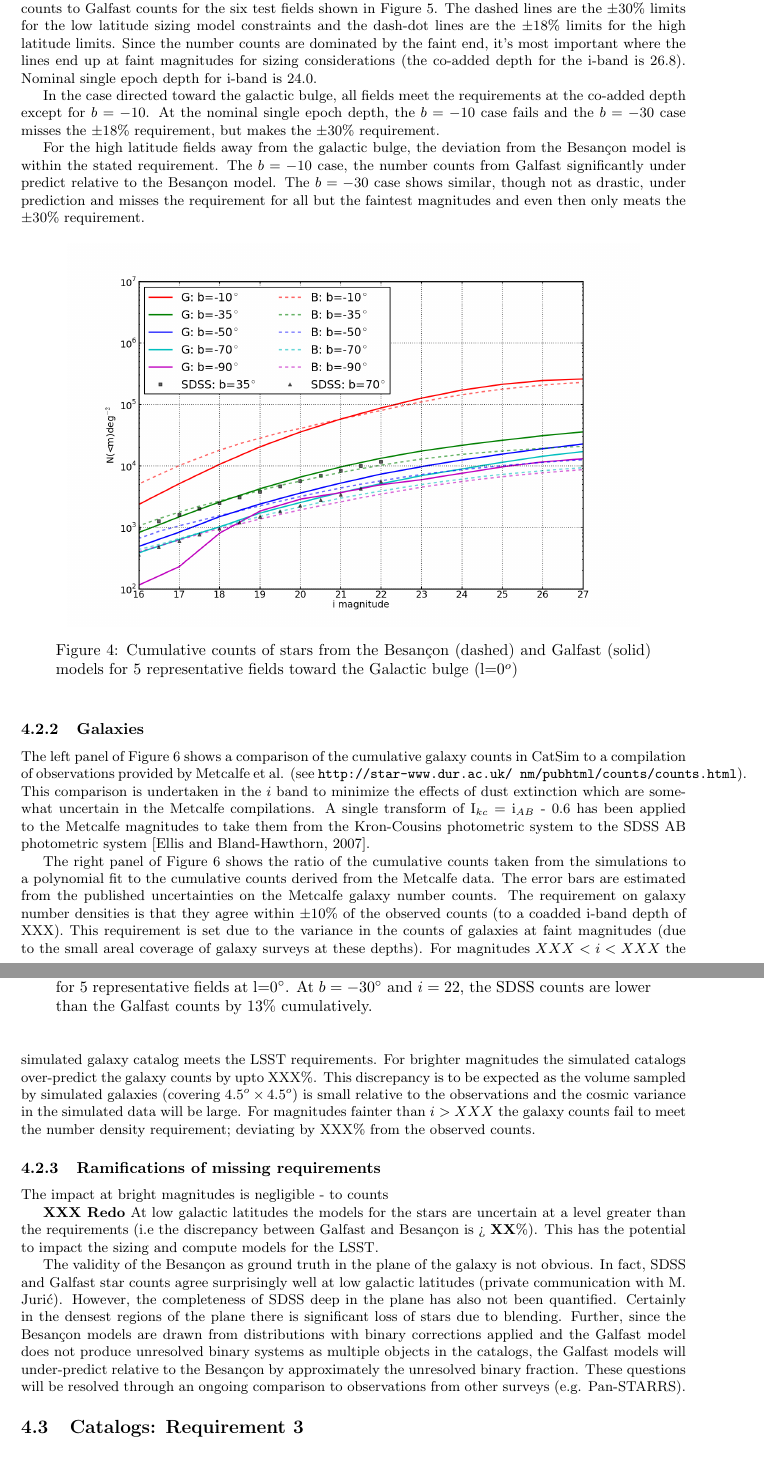
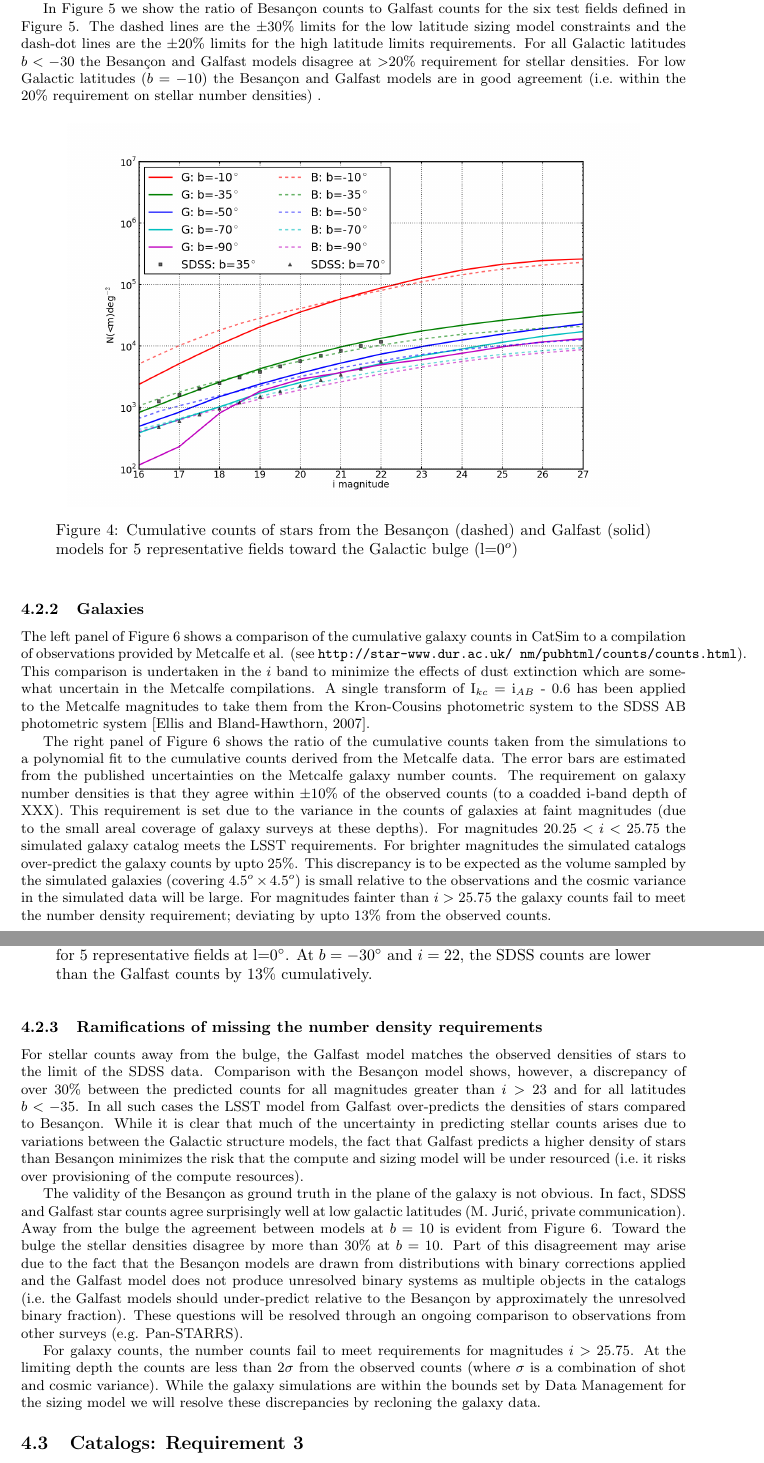
Before and after one commit to lsst-sims/sims_validation_documents, a LaTeX document (validation.tex): two parts of pages 10 and 11 of 26 before the commit and two parts of pages 10 and 11 of 25 after it, joined at a grey line, cut so that both start at the same text. Compiled offline with pdfLaTeX.

Commit message:
more edits again

```diff
--- a/validation.tex
+++ b/validation.tex
@@ -694,28 +695,29 @@ than they do with the Besan\c{c}on counts.
+latitudes there is insufficient observational data to constrain the
+Galfast of Besan\c{c}on models.
 
-We are interested in the fractional cumulative
-contribution.
-In Figure \ref{fig:sratio_90} we plot the ratio of
-Besan\c{c}on counts to Galfast counts for the six test fields shown in
-Figure \ref{fig:sratio_90}.  The dashed lines are the $\pm30\%$ limits
-for the low latitude sizing model constraints and the dash-dot lines
-are the $\pm18\%$ limits for the high latitude limits.  Since the
-number counts are dominated by the faint end, it's most important
-where the lines end up at faint magnitudes for sizing considerations
-(the co-added depth for the i-band is 26.8).  Nominal single epoch
-depth for i-band is 24.0.
+In Figure \ref{fig:sratio_90} we show the ratio of Besan\c{c}on counts
+to Galfast counts for the six test fields defined in Figure
+\ref{fig:sratio_90}.  The dashed lines are the $\pm30\%$ limits for
+the low latitude sizing model constraints and the dash-dot lines are
+the $\pm20\%$ limits for the high latitude limits requirements.
+For all Galactic latitudes $b<-30$ the Besan\c{c}on and Galfast models
+disagree at $>$20\% requirement for stellar densities. For low
+Galactic latitudes ($b=-10$) the Besan\c{c}on  and Galfast models are
+in good agreement (i.e.\ within the 20\% requirement on stellar number densities) .
 
-In the case directed toward the galactic bulge, all fields meet the
-requirements at the co-added depth except for $b=-10$.  At the nominal
-single epoch depth, the $b=-10$ case fails and the $b=-30$ case misses
-the $\pm18\%$ requirement, but makes the $\pm30\%$ requirement.
+%In the case directed toward the galactic bulge, all fields meet the
+%requirements at the co-added depth except for $b=-10$.  At the nominal
+%single epoch depth, the $b=-10$ case fails and the $b=-30$ case misses
+%the $\pm20\%$ requirement, but makes the $\pm30\%$ requirement.
+% PUT THIS BACK IN?
 
-For the high latitude fields away from the galactic bulge, the
-deviation from the Besan\c{c}on model is within the stated
-requirement.  The $b=-10$ case, the number counts from Galfast
-significantly under predict relative to the Besan\c{c}on model.  The
-$b=-30$ case shows similar, though not as drastic, under prediction
-and misses the requirement for all but the faintest magnitudes and
-even then only meats the $\pm30\%$ requirement.
+%For the high latitude fields away from the Galactic bulge, the
+%deviation from the Besan\c{c}on model is within the stated
+%requirement.  The $b=-10$ case, the number counts from Galfast
+%significantly under predict relative to the Besan\c{c}on model.  The%
+%$b=-30$ case shows similar, though not as drastic, under prediction
+%and misses the requirement for all but the faintest magnitudes and
+%even then only meats the $\pm30\%$ requirement.
 
 %We repeated this analysis using the GALFAST dust model and the results do not change significantly
 
@@ -753,17 +755,14 @@ agree within $\pm10\%$ of the observed counts (to a coadded i-band
 depth of XXX). This requirement is set due to the variance in the
 counts of galaxies at faint magnitudes (due to the small areal
 coverage of galaxy surveys at these depths).  For magnitudes
-$XXX<i<XXX$ the simulated galaxy catalog meets the LSST requirements.
+$20.25<i<25.75$ the simulated galaxy catalog meets the LSST requirements.
 For brighter magnitudes the simulated catalogs over-predict the galaxy
-counts by upto XXX\%. This discrepancy is to be expected as the volume
-sampled by simulated galaxies (covering $4.5^o \times 4.5^o$) is small
+counts by upto 25\%. This discrepancy is to be expected as the volume
+sampled by the simulated galaxies (covering $4.5^o \times 4.5^o$) is small
 relative to the observations and the cosmic variance in the simulated
-data will be large. For magnitudes fainter than $i>XXX$ the galaxy
-counts fail to meet the number density requirement; deviating by XXX\%
+data will be large. For magnitudes fainter than $i>25.75$ the galaxy
+counts fail to meet the number density requirement; deviating by upto 13\%
 from the observed counts.
-
-
-
 
 % We have
 %taken their compilations from: {\tt
@@ -783,29 +782,42 @@ The vertical dashed line represents the
   5$\sigma$ magnitude limit for galaxies.}
 \end{figure}
 
-\subsubsection{Ramifications of missing requirements}
+\subsubsection{Ramifications of missing the number density requirements}
 
-The impact at bright magnitudes is negligible - to counts
-
-{\bf XXX Redo}
-At low galactic latitudes the models for the stars are uncertain at a
-level greater than the requirements (i.e the discrepancy between
-Galfast and Besan\c{c}on is > {\bf XX}\%).  This has the potential to
-impact the sizing and compute models for the LSST.
+For stellar counts away from the bulge, the Galfast model matches the
+observed densities of stars to the limit of the SDSS data. Comparison
+with the Besan\c{c}on model shows, however, a discrepancy of over 30\%
+between the predicted counts for all magnitudes greater than $i>23$
+and for all latitudes $b<-35$. In all such cases the LSST model from
+Galfast over-predicts the densities of stars compared to
+Besan\c{c}on. While it is clear that much of the uncertainty in
+predicting stellar counts arises due to variations between the
+Galactic structure models, the fact that Galfast predicts a higher
+density of stars than Besan\c{c}on minimizes the risk that the compute
+and sizing model will be under resourced (i.e.\ it risks over
+provisioning of the compute resources).
 
 The validity of the Besan\c{c}on as ground truth in the plane of the
 galaxy is not obvious.  In fact, SDSS and Galfast star counts agree
-surprisingly well at low galactic latitudes (private communication
-with M. Juri\'{c}).  However, the completeness of SDSS deep in the
-plane has also not been quantified.  Certainly in the densest regions
-of the plane there is significant loss of stars due to blending.
-Further, since the Besan\c{c}on models are drawn from distributions
-with binary corrections applied and the Galfast model does not produce
-unresolved binary systems as multiple objects in the catalogs, the
-Galfast models will under-predict relative to the Besan\c{c}on by
-approximately the unresolved binary fraction.  These questions will be
-resolved through an ongoing comparison to observations from other
-surveys (e.g. Pan-STARRS).
+surprisingly well at low galactic latitudes (M. Juri\'{c}, private
+communication). Away from the bulge the agreement between models at
+$b=10$ is evident from Figure~\ref{fig:gratio}. Toward the bulge the
+stellar densities disagree by more than 30\% at $b=10$. Part of this
+disagreement may arise due to the fact that the Besan\c{c}on models
+are drawn from distributions with binary corrections applied and the
+Galfast model does not produce unresolved binary systems as multiple
+objects in the catalogs (i.e.\ the Galfast models should under-predict
+relative to the Besan\c{c}on by approximately the unresolved binary
+fraction).  These questions will be resolved through an ongoing
+comparison to observations from other surveys (e.g. Pan-STARRS).
+
+For galaxy counts, the  number counts fail to meet
+requirements for magnitudes $i>25.75$. At the limiting depth the
+counts are less than 2$\sigma$ from the observed counts (where
+$\sigma$ is a combination of shot and cosmic variance). While the
+galaxy simulations are within the bounds set by Data Management for
+the sizing model we will resolve these discrepancies by recloning the
+galaxy data.
 
 \subsection{Catalogs:  Requirement 3}
 
```
Also changed, not shown: validation.tex (56 more changed lines).
